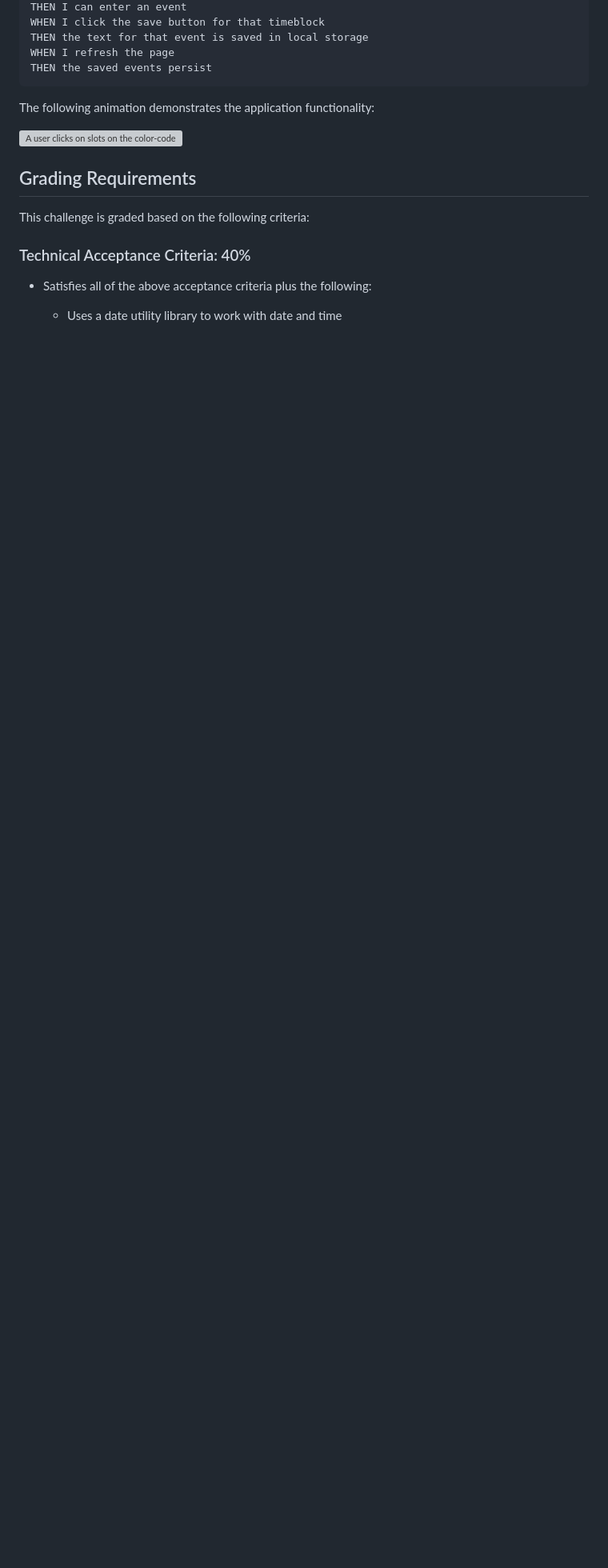
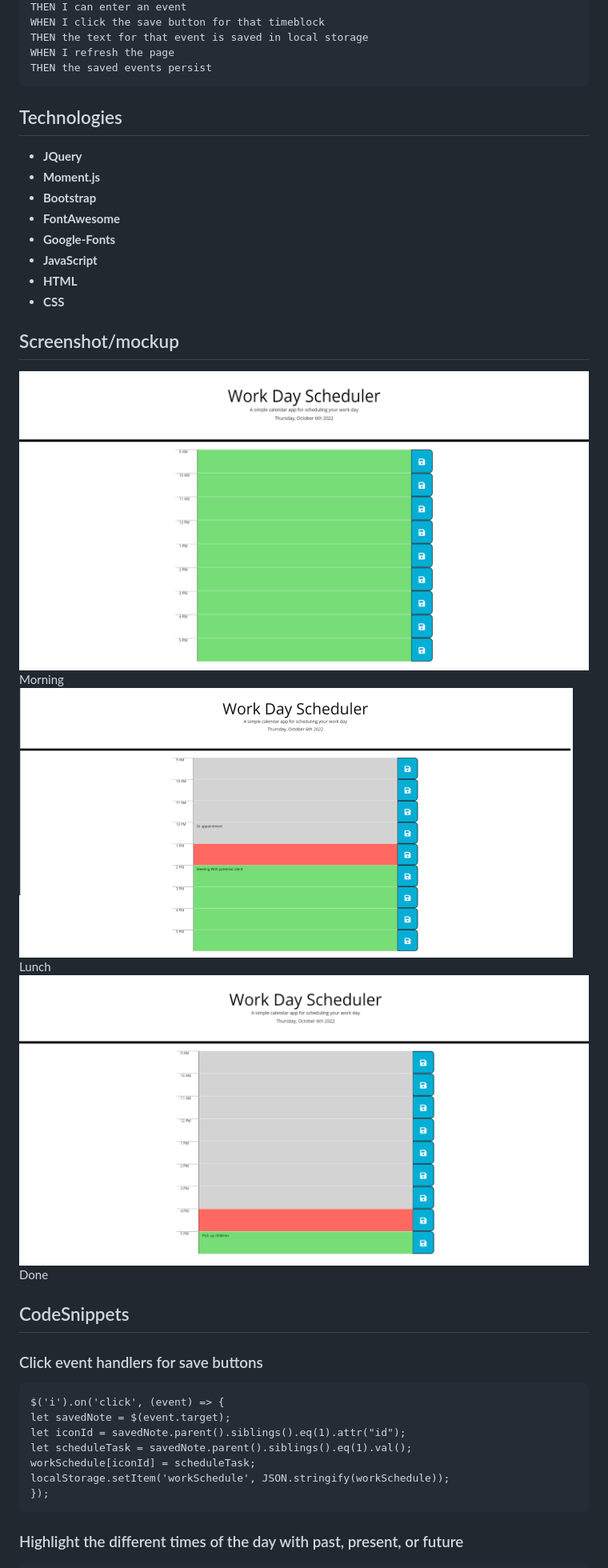
Before and after one commit to KVance1010/Work-Day-Scheduler, a Markdown page: README.md, the part around the change printed below. Shown: that part at 80% size. Rendered like a GitHub page; pictures changed too: assets/images/EOD.jpg (added), assets/images/MD.jpg (added), assets/images/SOD.jpg (added); blank space fills up the shorter version; grey boxes are pictures that could not be loaded.

Commit message:
Finished the README file

````diff
--- a/README.md
+++ b/README.md
@@ -32,18 +37,39 @@ WHEN I refresh the page
 THEN the saved events persist
 ```
 
-The following animation demonstrates the application functionality:
+## Technologies
 
-![A user clicks on slots on the color-coded calendar and edits the events.](./Assets/images/05-third-party-apis-challenge-demo.gif)
+- **JQuery**
+- **Moment.js**
+- **Bootstrap**
+- **FontAwesome**
+- **Google-Fonts**
+- **JavaScript**
+- **HTML**
+- **CSS**
 
+## Screenshot/mockup
 
-## Grading Requirements
+![Schedule at the start of the day](./assets/images/SOD.jpg)
+Morning
+![Schedule at the mid day](./assets/images/MD.jpg)
+Lunch
+![Schedule at the end of day](./assets/images/EOD.jpg)
+Done
 
-This challenge is graded based on the following criteria:
+## CodeSnippets
 
-### Technical Acceptance Criteria: 40%
+### Click event handlers for save buttons
 
-* Satisfies all of the above acceptance criteria plus the following:
+```JQuery
+$('i').on('click', (event) => {
+let savedNote = $(event.target);
+let iconId = savedNote.parent().siblings().eq(1).attr("id");
+let scheduleTask = savedNote.parent().siblings().eq(1).val();
+workSchedule[iconId] = scheduleTask;
+localStorage.setItem('workSchedule', JSON.stringify(workSchedule));
+});
+```
 
-  * Uses a date utility library to work with date and time
+### Highlight the different times of the day with past, present, or future
 
````
Also changed, not shown: other parts of README.md (+28 -37 lines), assets/images/05-third-party-apis-challenge-demo.gif (deleted), 2 other files.
